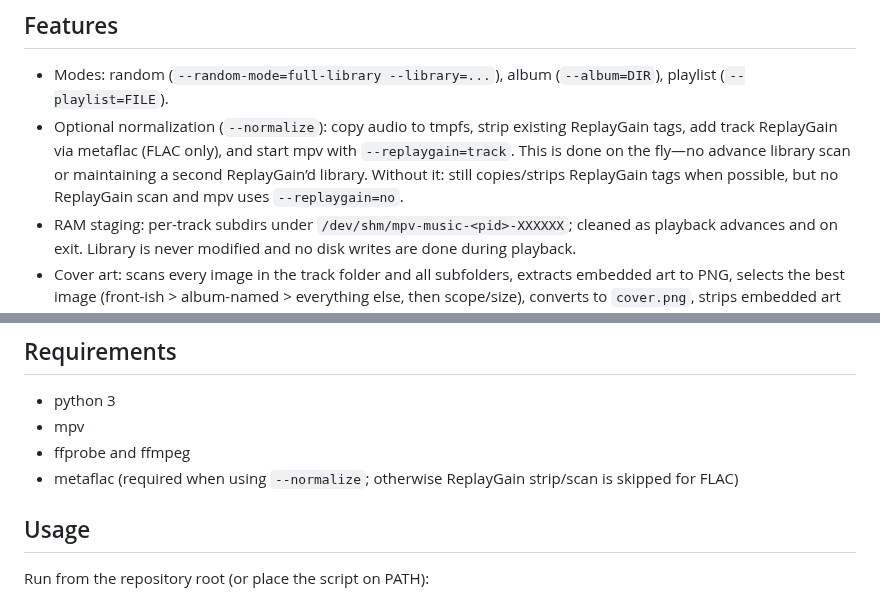
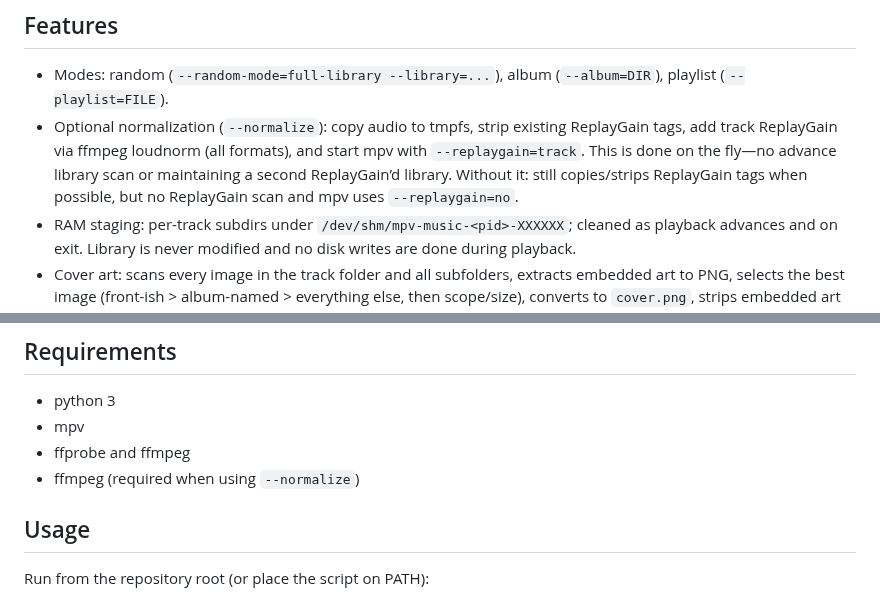
Before and after one commit to julienmn/mpv-music-wrapper, a Markdown page: README.md, 2 parts joined by grey strips. Rendered like a GitHub page.

Commit message:
Update README to reflect ffmpeg loudnorm normalization

```diff
--- a/README.md
+++ b/README.md
@@ -6,7 +6,7 @@ CLI music player (mpv wrapper) that plays directly from your library with option
 
 ## Features
 - Modes: random (`--random-mode=full-library --library=...`), album (`--album=DIR`), playlist (`--playlist=FILE`).
-- Optional normalization (`--normalize`): copy audio to tmpfs, strip existing ReplayGain tags, add track ReplayGain via metaflac (FLAC only), and start mpv with `--replaygain=track`. This is done on the fly—no advance library scan or maintaining a second ReplayGain’d library. Without it: still copies/strips ReplayGain tags when possible, but no ReplayGain scan and mpv uses `--replaygain=no`.
+- Optional normalization (`--normalize`): copy audio to tmpfs, strip existing ReplayGain tags, add track ReplayGain via ffmpeg loudnorm (all formats), and start mpv with `--replaygain=track`. This is done on the fly—no advance library scan or maintaining a second ReplayGain’d library. Without it: still copies/strips ReplayGain tags when possible, but no ReplayGain scan and mpv uses `--replaygain=no`.
 - RAM staging: per-track subdirs under `/dev/shm/mpv-music-<pid>-XXXXXX`; cleaned as playback advances and on exit. Library is never modified and no disk writes are done during playback.
 - Cover art: scans every image in the track folder and all subfolders, extracts embedded art to PNG, selects the best image (front-ish > album-named > everything else, then scope/size), converts to `cover.png`, strips embedded art from the temp audio copy, and exposes only `cover.png` to mpv (`--cover-art-auto=exact`). Album-name matching ignores junk tokens (pure numbers, very short tokens, audio extensions like `flac`/`mp3`).
 - IPC/GUI: mpv runs with a GUI window forced open; IPC socket at `/tmp/mpv-<pid>.sock` so you can pause/skip/query status from other terminals/scripts. Poll interval for playlist position is 5s.
@@ -16,7 +16,7 @@ CLI music player (mpv wrapper) that plays directly from your library with option
 - python 3
 - mpv
 - ffprobe and ffmpeg
-- metaflac (required when using `--normalize`; otherwise ReplayGain strip/scan is skipped for FLAC)
+- ffmpeg (required when using `--normalize`)
 
 ## Usage
 Run from the repository root (or place the script on PATH):
```
